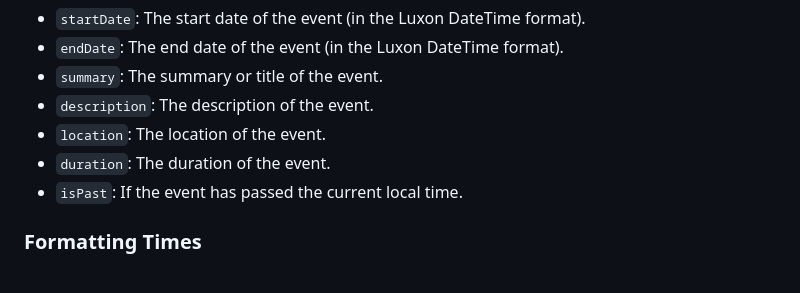
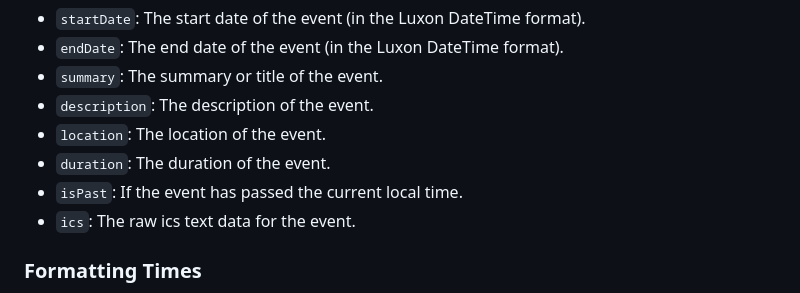
Before and after one commit to sime3134/g-calendar-fetcher, a Markdown page: README.md, the part around the change. GitHub-like rendering.

```diff
--- a/README.md
+++ b/README.md
@@ -131,6 +131,7 @@ The fetchEvents method returns a promise that resolves to an array of parsed cal
 - `location`: The location of the event.
 - `duration`: The duration of the event.
 - `isPast`: If the event has passed the current local time.
+- `ics`: The raw ics text data for the event.
 
 ### Formatting Times
 Note that the times in the events are unpadded so 01:05 will be displayed as 1:5. To fix this, you can use the toFormat() method in Luxon. For example, toFormat('HH:mm') will display the time as 01:05.
```
